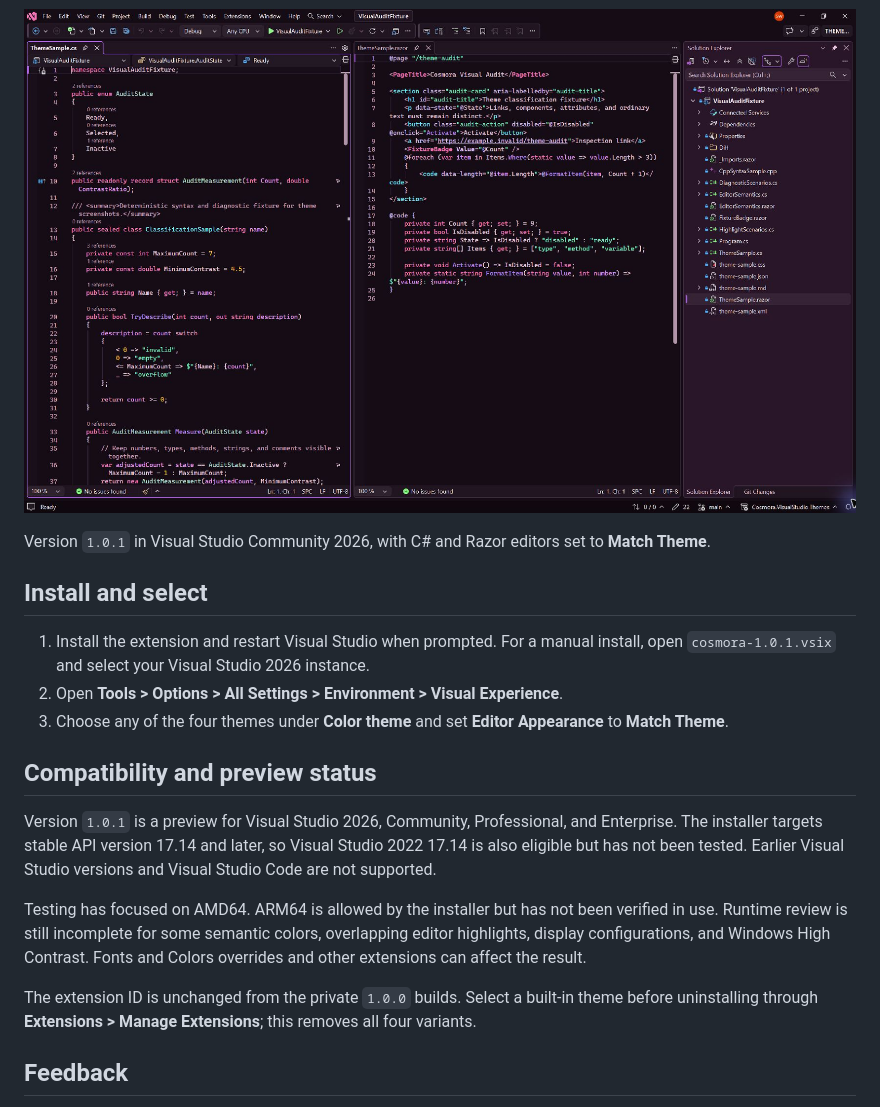
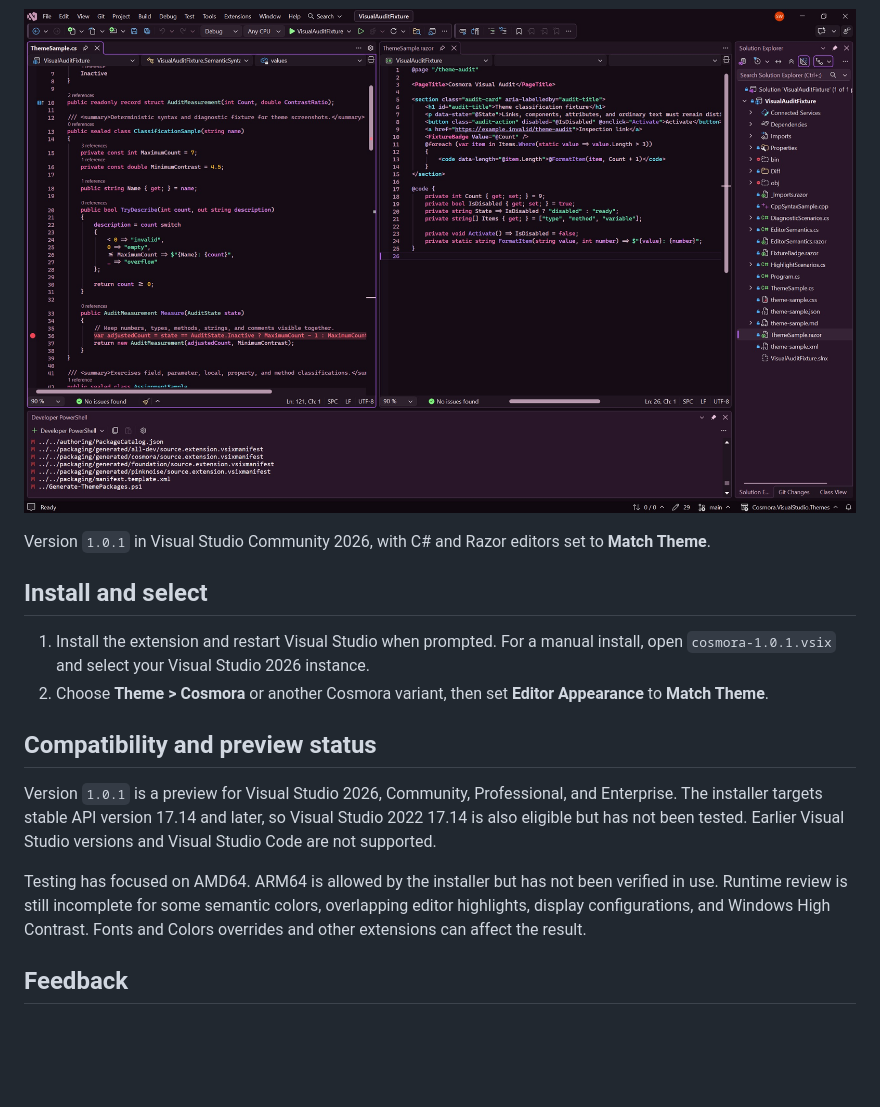
Before and after one commit to ChxosCode/Chxos.VisualStudio.Themes, a Markdown page: marketplace/cosmora.md, the part around the change. Drawn GitHub-style; pictures changed too: docs/screenshots/cosmora-ultraviolet.jpg; blank space fills up the shorter version.

Commit message:
Update Marketplace overviews and theme screenshots

```diff
--- a/marketplace/cosmora.md
+++ b/marketplace/cosmora.md
@@ -26,9 +26,8 @@ Version `1.0.1` in Visual Studio Community 2026, with C# and Razor editors set t
 
 1. Install the extension and restart Visual Studio when prompted. For a manual
    install, open `cosmora-1.0.1.vsix` and select your Visual Studio 2026 instance.
-2. Open **Tools > Options > All Settings > Environment > Visual Experience**.
-3. Choose any of the four themes under **Color theme** and set **Editor Appearance**
-   to **Match Theme**.
+2. Choose **Theme > Cosmora** or another Cosmora variant, then set
+   **Editor Appearance** to **Match Theme**.
 
 ## Compatibility and preview status
 
@@ -42,10 +41,6 @@ verified in use. Runtime review is still incomplete for some semantic colors,
 overlapping editor highlights, display configurations, and Windows High
 Contrast. Fonts and Colors overrides and other extensions can affect the result.
 
-The extension ID is unchanged from the private `1.0.0` builds. Select a built-in
-theme before uninstalling through **Extensions > Manage Extensions**; this removes
-all four variants.
-
 ## Feedback
 
 [Report a rendering problem](https://github.com/ChxosCode/Chxos.VisualStudio.Themes/issues/new?template=theme-problem.yml)
```
Also changed, not shown: marketplace/foundation.md (+1 -5 lines), marketplace/pinknoise.md (+1 -5 lines), docs/screenshots/cosmora-blueshift.jpg, docs/screenshots/cosmora-redshift.jpg, docs/screenshots/cosmora.jpg, docs/screenshots/foundation.jpg, docs/screenshots/pinknoise.jpg.
